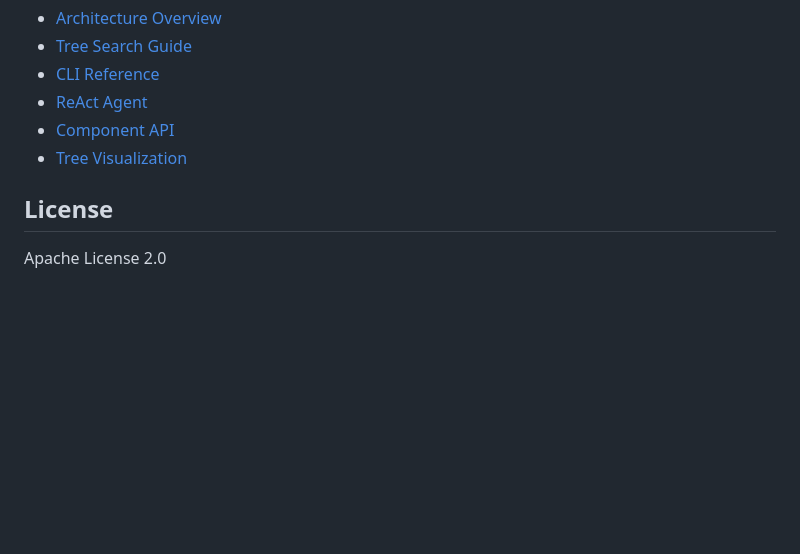
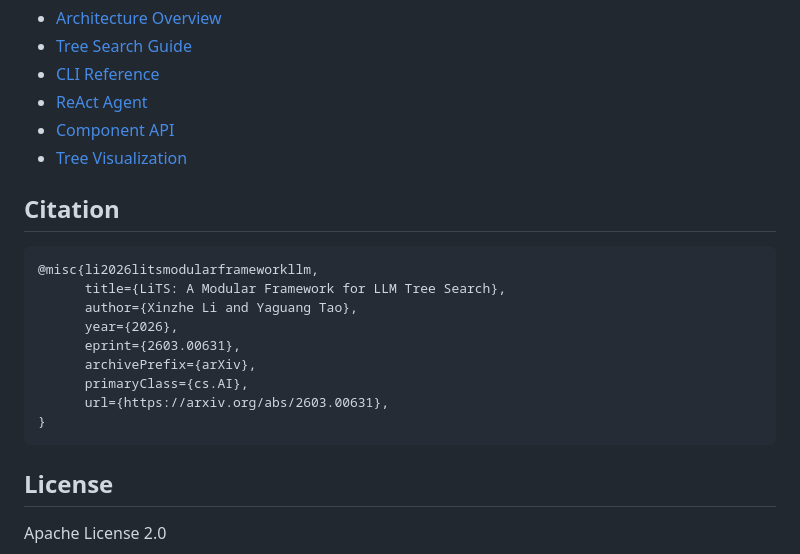
Before and after one commit to xinzhel/lits-llm, a Markdown page: README.md, the part around the change. Rendered like a GitHub page; blank space fills up the shorter version.

Commit message:
docs: add arxiv citation to README

````diff
--- a/README.md
+++ b/README.md
@@ -333,6 +333,20 @@ docs/                    # Documentation
 - [Component API](docs/components/)
 - [Tree Visualization](docs/TREE_VISUALIZATION.md)
 
+## Citation
+
+```bibtex
+@misc{li2026litsmodularframeworkllm,
+      title={LiTS: A Modular Framework for LLM Tree Search},
+      author={Xinzhe Li and Yaguang Tao},
+      year={2026},
+      eprint={2603.00631},
+      archivePrefix={arXiv},
+      primaryClass={cs.AI},
+      url={https://arxiv.org/abs/2603.00631},
+}
+```
+
 ## License
 
 Apache License 2.0
````
